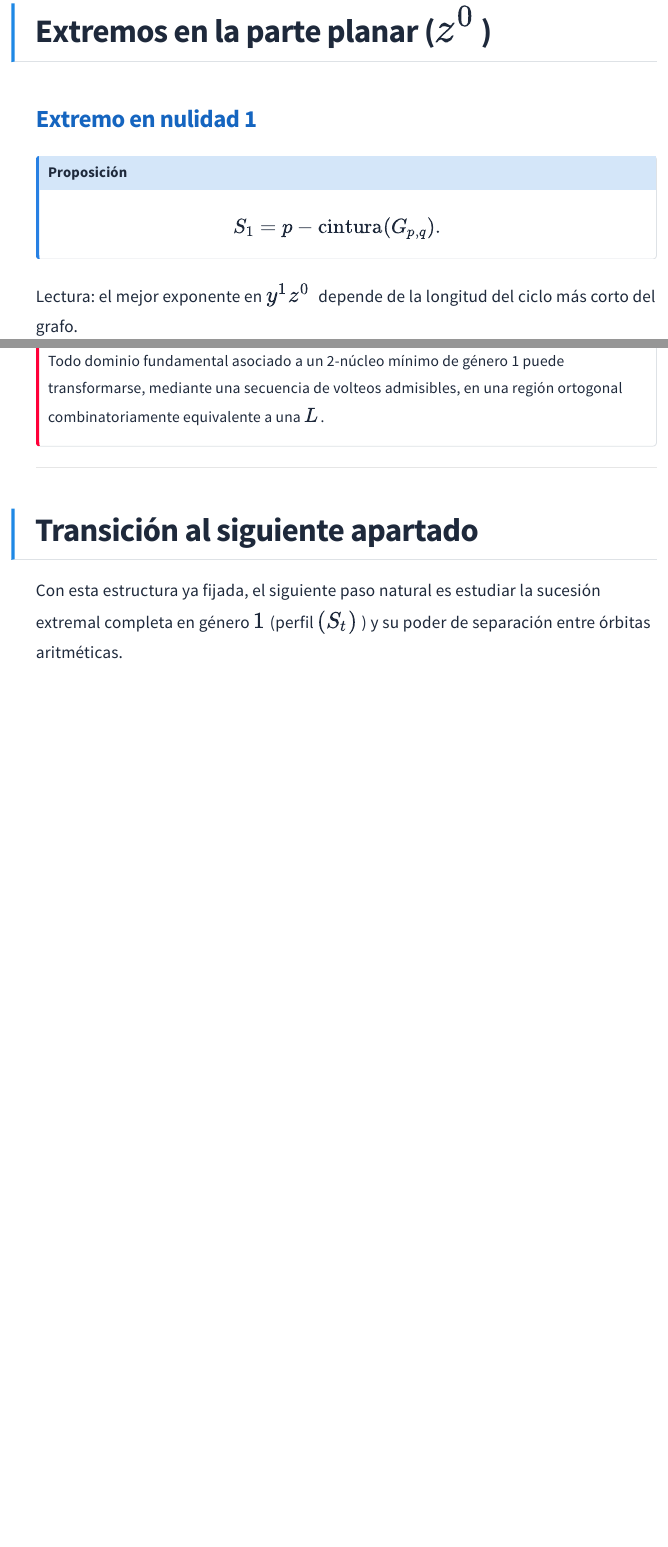
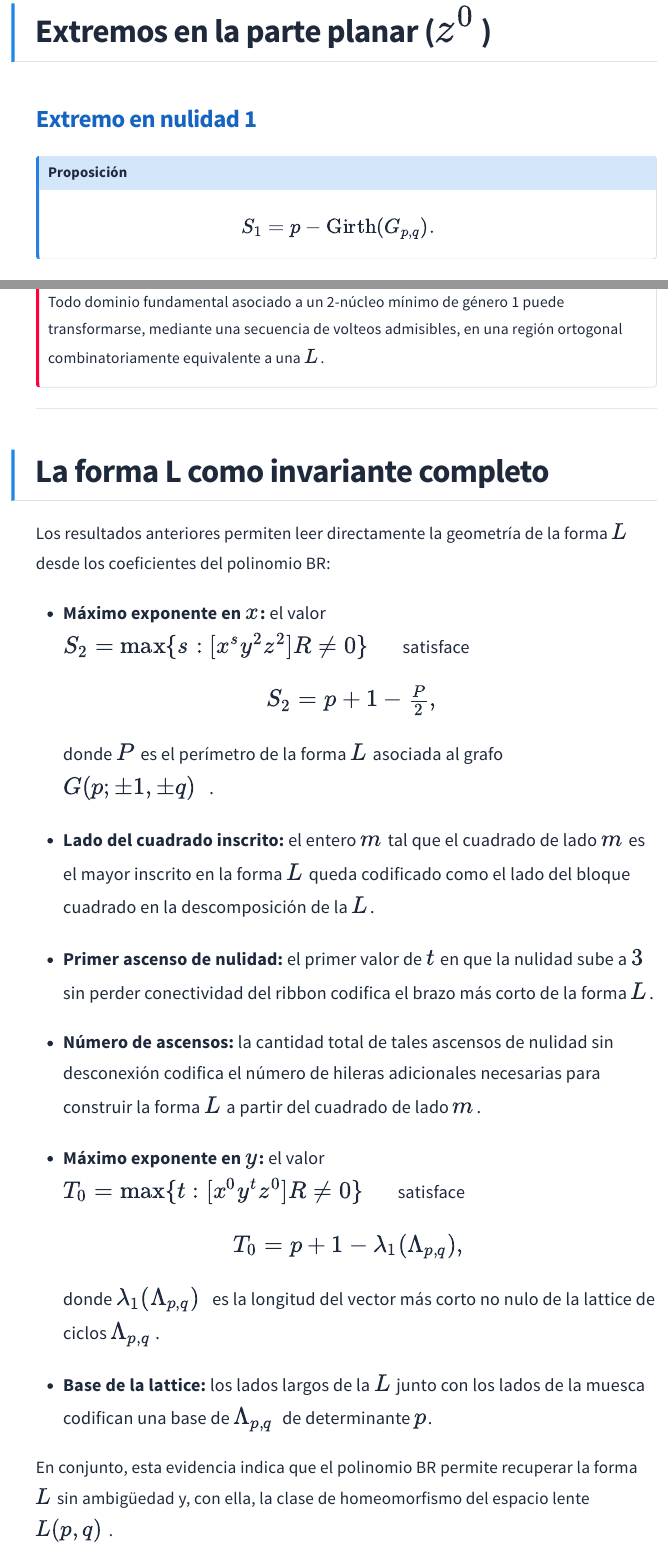
Before and after one commit to joseleonm/grafos-en-superficies, a Quarto document (quarto/capitulos/12-estructura-polinomio.qmd): the page in a window 1100 px wide, from 4240 px down, and a second part further down, joined at a grey line. Rendered offline with R 4.5, knitr and Pandoc in place of Quarto, with nearby package versions.

Commit message:
27 marzo

```diff
--- a/quarto/_quarto.yml
+++ b/quarto/_quarto.yml
@@ -4,6 +4,7 @@
   resources:
     - data/
     - imagenes/br_*.html
+    - imagenes/L*.html
     - imagenes/br_index.html
 
 website:
@@ -52,6 +53,10 @@
             file: capitulos/11-lattice-ciclos.qmd
           - text: "2.4 Estructura del Polinomio BR"
             file: capitulos/12-estructura-polinomio.qmd
+
+      - text: "Simulador BR de Espacios Lente"
+        icon: graph-up
+        file: capitulos/explorador-polinomios.qmd
     right:
       - icon: github
         href: https://github.com/joseleonm/grafos-en-superficies
@@ -95,6 +100,10 @@
             file: capitulos/11-lattice-ciclos.qmd
           - text: "2.4 Estructura del Polinomio BR"
             file: capitulos/12-estructura-polinomio.qmd
+
+      - text: "Simulador BR de Espacios Lente"
+        icon: graph-up
+        file: capitulos/explorador-polinomios.qmd
 
   page-footer:
     center: |
--- a/quarto/capitulos/12-estructura-polinomio.qmd
+++ b/quarto/capitulos/12-estructura-polinomio.qmd
@@ -110,7 +110,7 @@
 ## Proposición
 
 $$
-S_1 = p-\mathrm{cintura}(G_{p,q}).
+S_1 = p-\mathrm{Girth}(G_{p,q}).
 $$
 :::
 
@@ -217,6 +217,24 @@
 ---
 
 
-## Transición al siguiente apartado
+## La forma L como invariante completo
 
-Con esta estructura ya fijada, el siguiente paso natural es estudiar la sucesión extremal completa en género $1$ (perfil $(S_t)$) y su poder de separación entre órbitas aritméticas.
+Los resultados anteriores permiten leer directamente la geometría de la forma $L$ desde los coeficientes del polinomio BR:
+
+- **Máximo exponente en $x$:** el valor $S_2 = \max\{s : [x^s y^2 z^2] R \neq 0\}$ satisface
+$$S_2 = p + 1 - \tfrac{P}{2},$$
+donde $P$ es el perímetro de la forma $L$ asociada al grafo $G(p;\pm 1,\pm q)$.
+
+- **Lado del cuadrado inscrito:** el entero $m$ tal que el cuadrado de lado $m$ es el mayor inscrito en la forma $L$ queda codificado como el lado del bloque cuadrado en la descomposición de la $L$.
+
+- **Primer ascenso de nulidad:** el primer valor de $t$ en que la nulidad sube a $3$ sin perder conectividad del ribbon codifica el brazo más corto de la forma $L$.
+
+- **Número de ascensos:** la cantidad total de tales ascensos de nulidad sin desconexión codifica el número de hileras adicionales necesarias para construir la forma $L$ a partir del cuadrado de lado $m$.
+
+- **Máximo exponente en $y$:** el valor $T_0 = \max\{t : [x^0 y^t z^0] R \neq 0\}$ satisface
+$$T_0 = p + 1 - \lambda_1(\Lambda_{p,q}),$$
+donde $\lambda_1(\Lambda_{p,q})$ es la longitud del vector más corto no nulo de la lattice de ciclos $\Lambda_{p,q}$.
+
+- **Base de la lattice:** los lados largos de la $L$ junto con los lados de la muesca codifican una base de $\Lambda_{p,q}$ de determinante $p$.
+
+En conjunto, esta evidencia indica que el polinomio BR permite recuperar la forma $L$ sin ambigüedad y, con ella, la clase de homeomorfismo del espacio lente $L(p,q)$.
```
Also changed, not shown: quarto/imagenes/L10_1.html (added), quarto/imagenes/L10_3.html (added), quarto/imagenes/L11_1.html (added), quarto/imagenes/L11_2.html (added), quarto/imagenes/L11_3.html (added), quarto/imagenes/L12_1.html (added), quarto/imagenes/L12_5.html (added), quarto/imagenes/L13_1.html (added), quarto/imagenes/L13_2.html (added), quarto/imagenes/L13_3.html (added), quarto/imagenes/L13_5.html (added), quarto/imagenes/L14_1.html (added), quarto/imagenes/L14_3.html (added), quarto/imagenes/L15_1.html (added), 31 more files.
